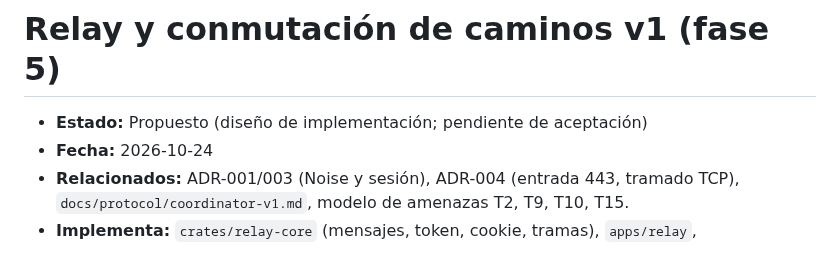
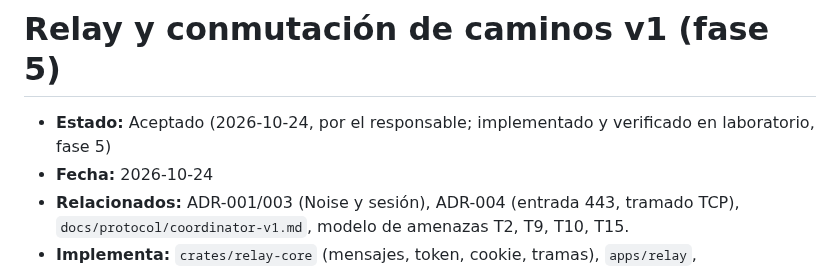
Before and after one commit to Tutitoos/atenea-one, a Markdown page: docs/protocol/relay-v1.md, the part around the change. Rendered like a GitHub page.

Commit message:
Aceptar relay-v1; contrato del panel (control-plane-v1 §10)

```diff
--- a/docs/protocol/relay-v1.md
+++ b/docs/protocol/relay-v1.md
@@ -1,6 +1,6 @@
 # Relay y conmutación de caminos v1 (fase 5)
 
-- **Estado:** Propuesto (diseño de implementación; pendiente de aceptación)
+- **Estado:** Aceptado (2026-10-24, por el responsable; implementado y verificado en laboratorio, fase 5)
 - **Fecha:** 2026-10-24
 - **Relacionados:** ADR-001/003 (Noise y sesión), ADR-004 (entrada 443, tramado TCP), `docs/protocol/coordinator-v1.md`, modelo de amenazas T2, T9, T10, T15.
 - **Implementa:** `crates/relay-core` (mensajes, token, cookie, tramas), `apps/relay`, `apps/coordinator` (`/v1/relay`), `apps/agent` (`relay.rs`, gestor de caminos en `engine.rs`).
```
Also changed, not shown: docs/api/control-plane-v1.md (+40 -0 lines).
